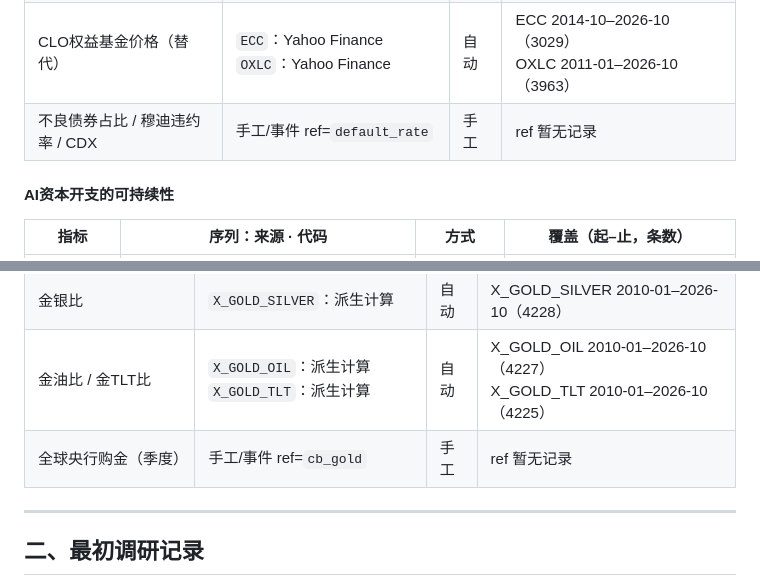
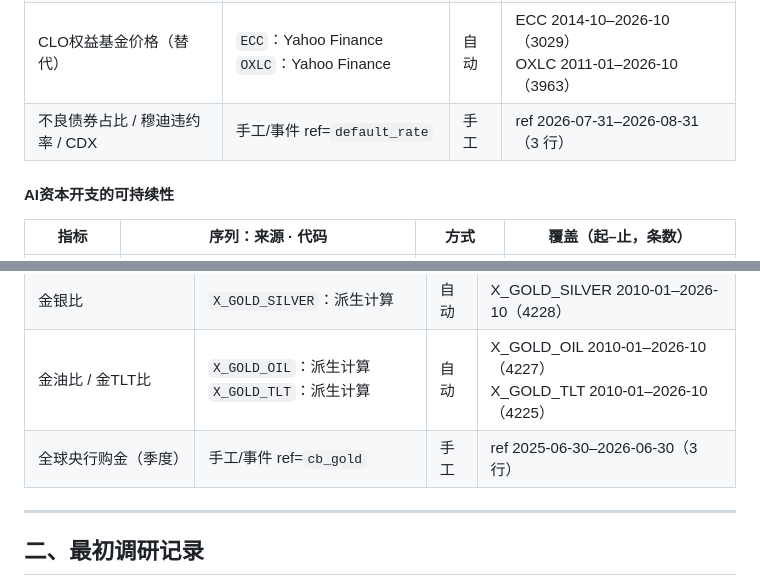
Before and after one commit to qianshuofu/Indictor_monitor, a Markdown page: 指标数据源清单.md, 2 parts joined by grey strips. Drawn GitHub-style.

```diff
--- a/指标数据源清单.md
+++ b/指标数据源清单.md
@@ -106,7 +106,7 @@
 | 长历史信用利差：Baa − 10年美债 | `BAA10Y`：FRED | 自动 | BAA10Y 2010-01–2026-10（4199） |
 | 杠杆贷款ETF价格（替代） | `BKLN`：Yahoo Finance<br>`SRLN`：Yahoo Finance | 自动 | BKLN 2011-03–2026-10（3935）<br>SRLN 2013-04–2026-10（3411） |
 | CLO权益基金价格（替代） | `ECC`：Yahoo Finance<br>`OXLC`：Yahoo Finance | 自动 | ECC 2014-10–2026-10（3029）<br>OXLC 2011-01–2026-10（3963） |
-| 不良债券占比 / 穆迪违约率 / CDX | 手工/事件 ref=`default_rate` | 手工 | ref 暂无记录 |
+| 不良债券占比 / 穆迪违约率 / CDX | 手工/事件 ref=`default_rate` | 手工 | ref 2026-07-31–2026-08-31（3 行） |
 
 #### AI资本开支的可持续性
 
@@ -169,7 +169,7 @@
 | 美元指数 | `DXY`：Yahoo Finance · `DX-Y.NYB`<br>`DTWEXBGS`：FRED | 自动 | DXY 2010-01–2026-10（4230）<br>DTWEXBGS 2010-01–2026-10（4181） |
 | 金银比 | `X_GOLD_SILVER`：派生计算 | 自动 | X_GOLD_SILVER 2010-01–2026-10（4228） |
 | 金油比 / 金TLT比 | `X_GOLD_OIL`：派生计算<br>`X_GOLD_TLT`：派生计算 | 自动 | X_GOLD_OIL 2010-01–2026-10（4227）<br>X_GOLD_TLT 2010-01–2026-10（4225） |
-| 全球央行购金（季度） | 手工/事件 ref=`cb_gold` | 手工 | ref 暂无记录 |
+| 全球央行购金（季度） | 手工/事件 ref=`cb_gold` | 手工 | ref 2025-06-30–2026-06-30（3 行） |
 
 ---
 
```
Also changed, not shown: other parts of 指标数据源清单.md (+4 -4 lines).
